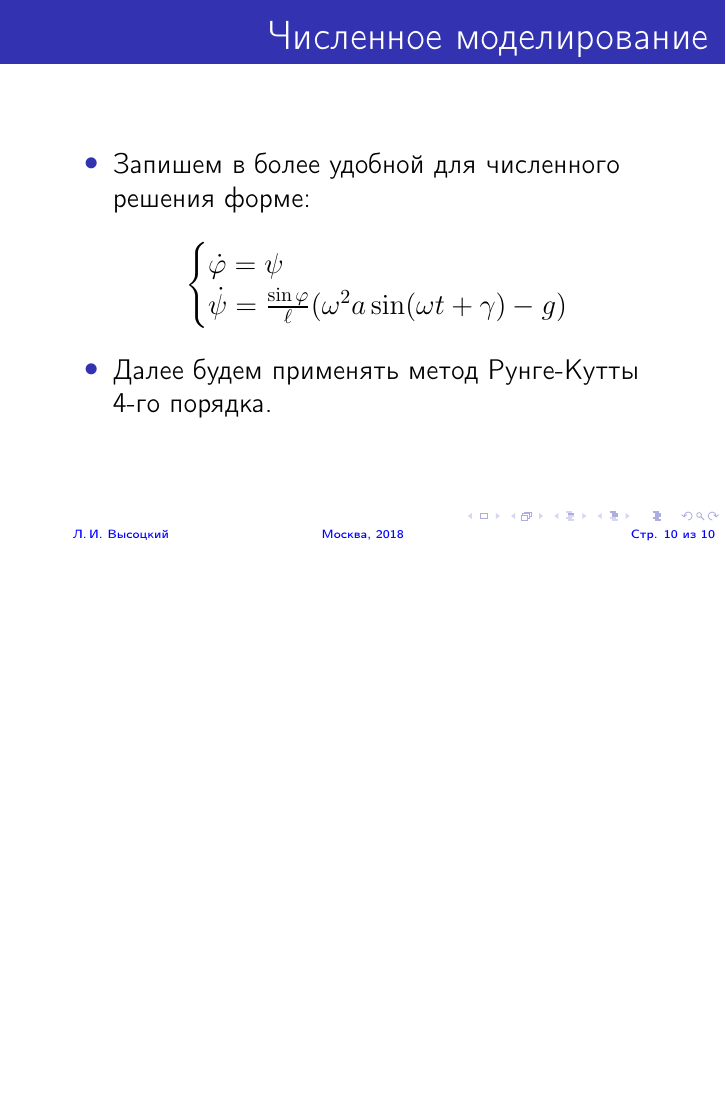
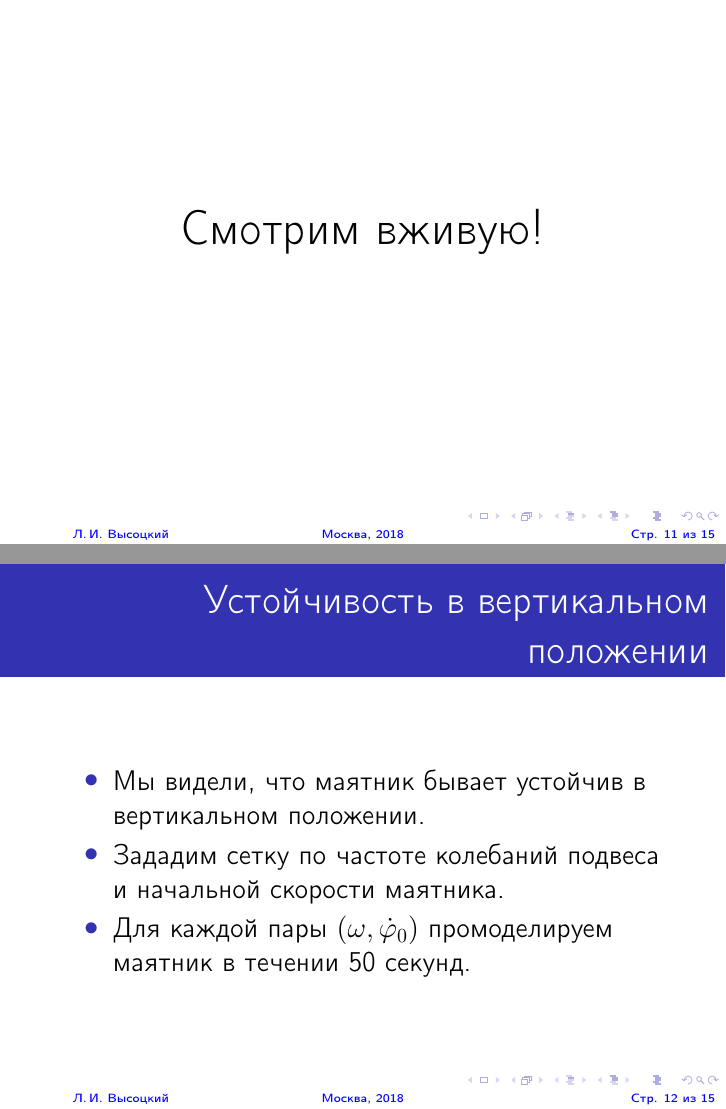
Before and after one commit to vysotskylev/kapitza-pendulum, LaTeX slides (presentation/pres.tex): page 20 of 20 before the commit and pages 21 and 24 of 27 after it, the two joined at a grey line, the shorter picture padded with empty space. Compiled offline with pdfLaTeX.

Commit message:
Finish presentation

```diff
--- a/presentation/pres.tex
+++ b/presentation/pres.tex
@@ -133,3 +133,20 @@ $$
 \end{itemize}
 \end{frame}
 
+\begin{frame}
+\begin{center}
+\LARGE{Смотрим вживую!}
+\end{center}
+\end{frame}
+
+\begin{frame}
+\frametitle{Устойчивость в вертикальном положении}
+\begin{itemize}[<+->]
+\item Мы видели, что маятник бывает устойчив в вертикальном положении.
+\item Зададим сетку по частоте колебаний подвеса и начальной скорости маятника.
+\item Для каждой пары $(\omega, \dot{\varphi}_0)$ промоделируем маятник в течении 50 секунд.
+\end{itemize}
+\end{frame}
+
+\begin{frame}
+\frametitle{Устойчивость в вертикальном положении}
```
Also changed, not shown: presentation/pres.pdf, presentation/pres.tex (17 more changed lines), 5 other files.
